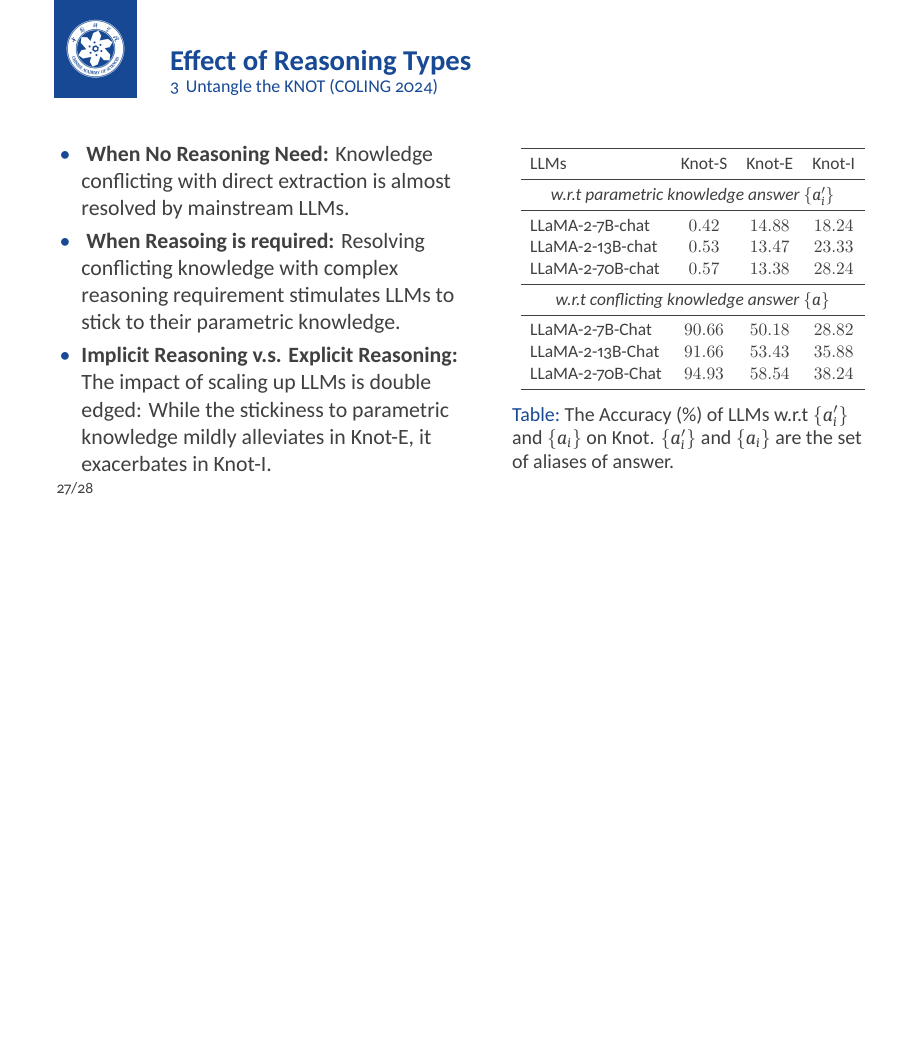
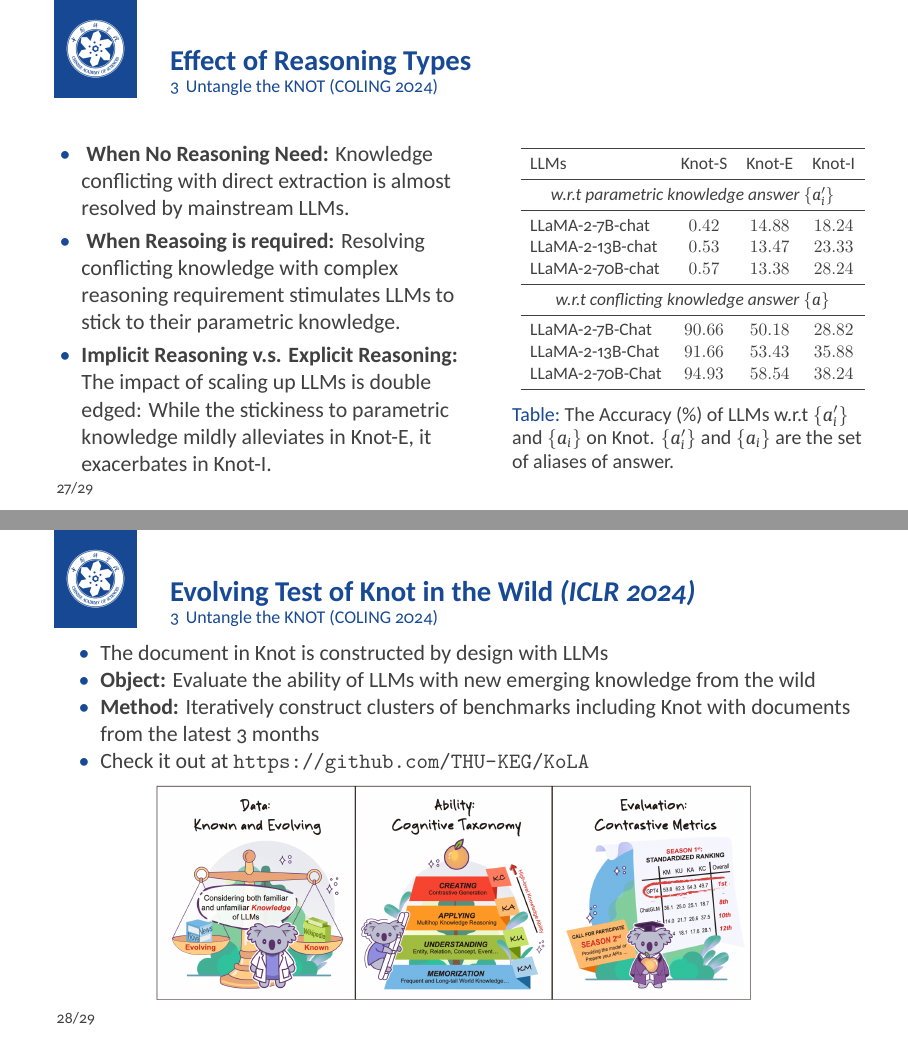
Before and after one commit to RicardoL1u/evaluation-slides, LaTeX slides (main.tex): page 27 of 29 before the commit and pages 27 and 28 of 30 after it, the two joined at a grey line, the shorter picture padded with empty space. Compiled offline with XeLaTeX.

Commit message:
knot in kola

```diff
--- a/main.tex
+++ b/main.tex
@@ -654,6 +654,22 @@
     \end{columns}
 \end{frame}
 
+\begin{frame}
+    \frametitle{Evolving Test of Knot in the Wild \textit{{(ICLR 2024)}}}
+    \begin{itemize}
+        % \item LLM's knowledge is easily outdated and hard to update
+        \item The document in Knot is constructed by design with LLMs
+        \item \textbf{Object:} Evaluate the ability of LLMs with new emerging knowledge from the wild
+        \item \textbf{Method:} Iteratively construct clusters of benchmarks including Knot with documents from the latest 3 months
+
+        \item Check it out at \url{https://github.com/THU-KEG/KoLA}
+    \end{itemize}
+
+    \begin{figure}
+        \includegraphics[width=0.75\textwidth]{figure/kola.png}
+    \end{figure}
+\end{frame}
+
 
 \backmatter
 \setbeamertemplate{bibliography item}{[\theenumiv]}
```
Also changed, not shown: figure/kola.png (added).
